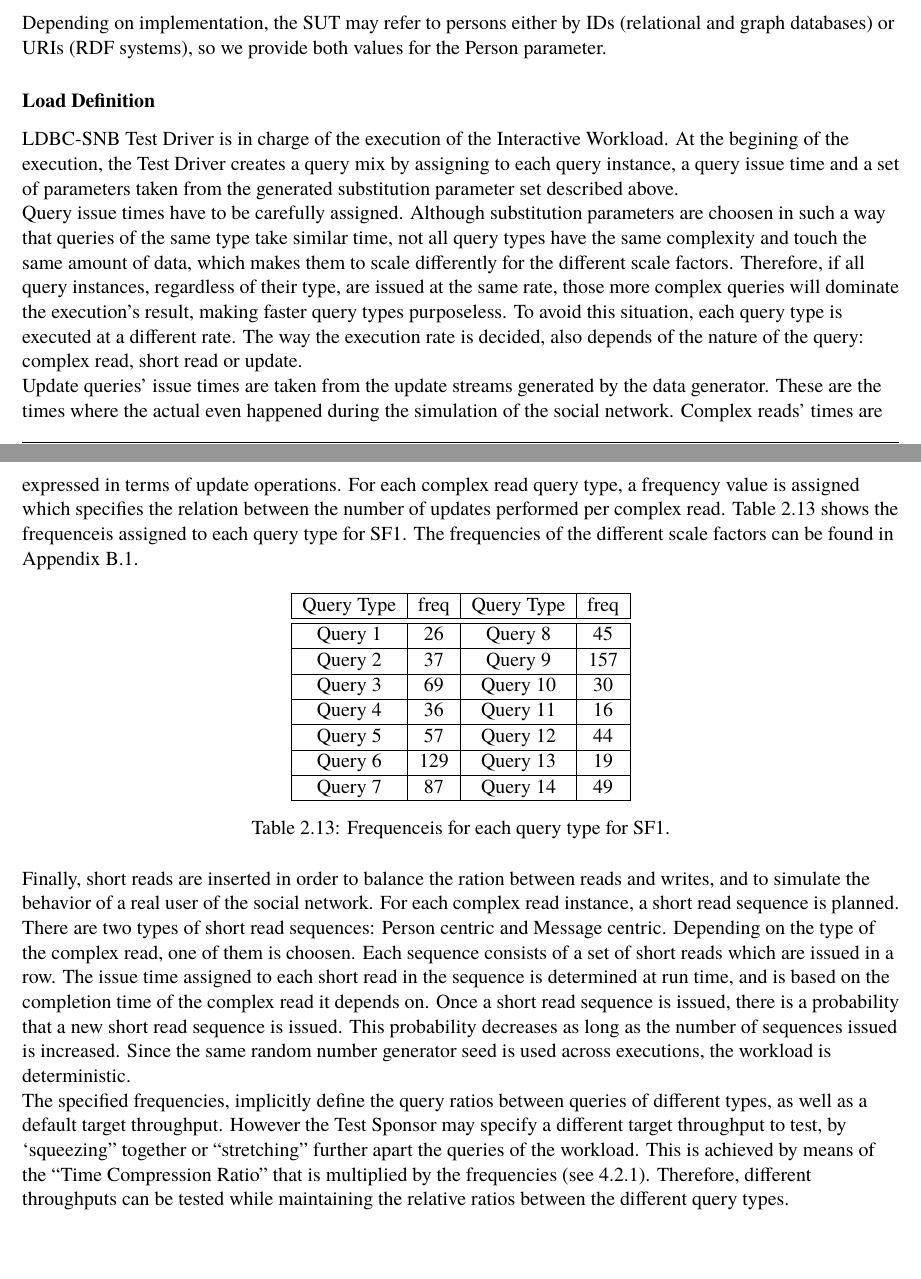
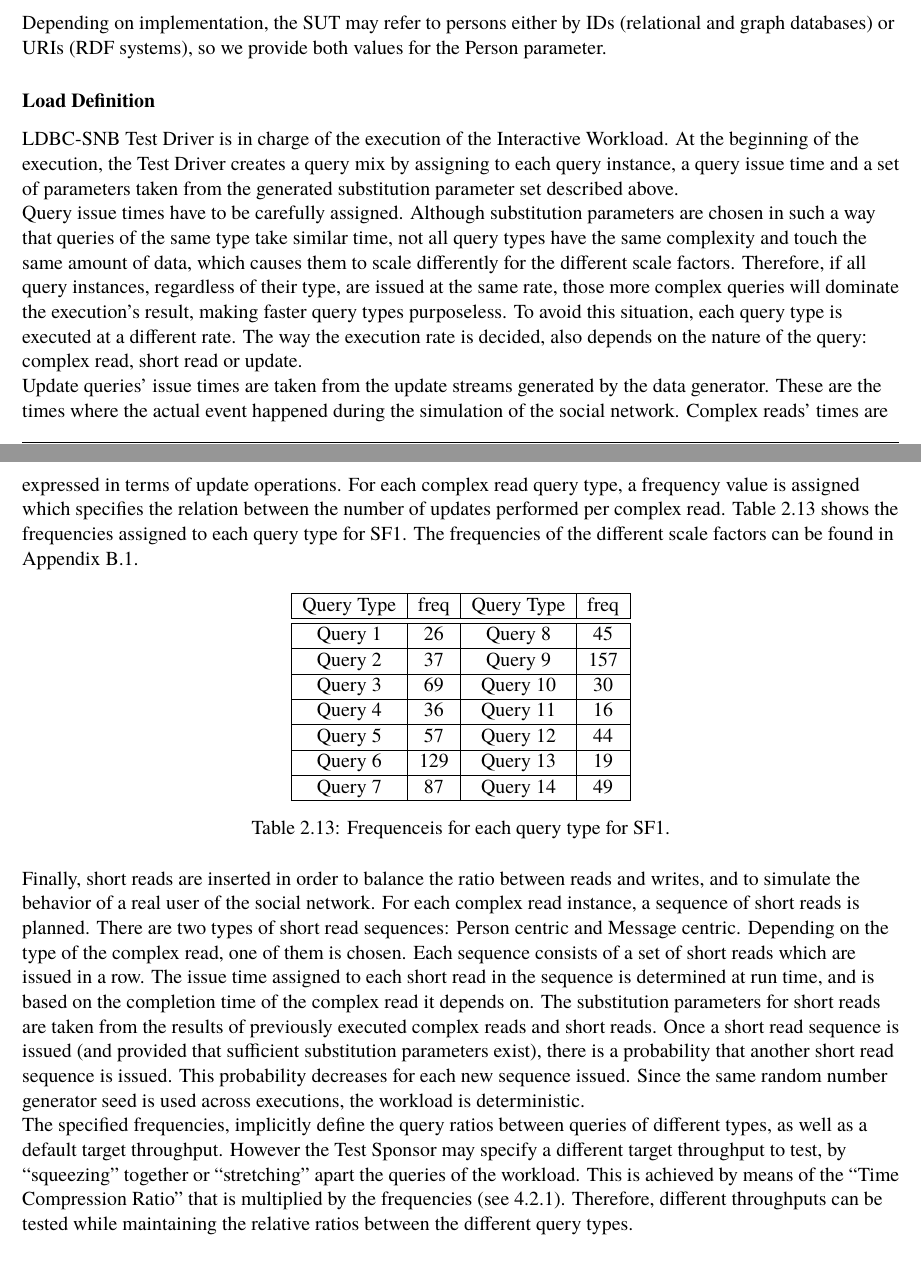
Before and after one commit to ldbc/ldbc_snb_docs, a LaTeX thesis (tex/sib_spec.tex, which reads tex/workloads/workload.tex): two parts of pages 34 and 35 of 106, joined at a grey line, cut so that both start at the same text. Compiled offline with pdfLaTeX.

Commit message:
make minor fixes to workload.tex

```diff
--- a/tex/workloads/workload.tex
+++ b/tex/workloads/workload.tex
@@ -1,25 +1,25 @@
 
 LDBC-SNB Test Driver is in charge of the execution of the Interactive Workload.
-At the begining of the execution, the Test Driver creates a query mix by
+At the beginning of the execution, the Test Driver creates a query mix by
 assigning to each query instance, a query issue time and a set of parameters
 taken from the generated substitution parameter set described above.
 
 Query issue times have to be carefully assigned.  Although substitution
-parameters are choosen in such a way that queries of the same type take similar
+parameters are chosen in such a way that queries of the same type take similar
 time, not all query types have the same complexity and touch the same amount of
-data, which makes them to scale differently for the different scale factors.
+data, which causes them to scale differently for the different scale factors.
 Therefore, if all query instances, regardless of their type, are issued
 at the same rate, those more complex queries will dominate the execution's
 result, making faster query types purposeless. To avoid this situation, each
 query type is executed at a different rate. The way the execution rate is decided,
-also depends of the nature of the query: complex read, short read or update.
+also depends on the nature of the query: complex read, short read or update.
 
 Update queries' issue times are taken from the update streams generated by the
-data generator. These are the times where the actual even happened during the
+data generator. These are the times where the actual event happened during the
 simulation of the social network. Complex reads' times are expressed in terms
 of update operations. For each complex read query type, a frequency value is
 assigned which specifies the relation between the number of updates performed
-per complex read.  Table~\ref{table:freqs} shows the frequenceis assigned to
+per complex read.  Table~\ref{table:freqs} shows the frequencies assigned to
 each query type for SF1. The frequencies of the different scale factors can be
 found in Appendix~\ref{appendix:scale_factors}.
 
@@ -49,24 +49,27 @@ found in Appendix~\ref{appendix:scale_factors}.
     \label{table:freqs}
 \end{table}
 
-Finally, short reads are inserted in order to balance the ration between reads
+Finally, short reads are inserted in order to balance the ratio between reads
 and writes, and to simulate the behavior of a real user of the social network.
-For each complex read instance, a short read sequence is planned. There are two
+For each complex read instance, a sequence of short reads is planned. There are two
 types of short read sequences: Person centric and Message centric. Depending on
-the type of the complex read, one of them is choosen. Each sequence consists of
+the type of the complex read, one of them is chosen. Each sequence consists of
 a set of short reads which are issued in a row. The issue time assigned to each
 short read in the sequence is determined at run time, and is based on the
-completion time of the complex read it depends on. Once a short read sequence
-is issued, there is a probability that a new short read sequence is issued.
-This probability decreases as long as the number of sequences issued is
-increased. Since the same random number generator seed is used across
+completion time of the complex read it depends on.
+The substitution parameters for short reads are taken from the results of previously
+executed complex reads and short reads.
+Once a short read sequence is issued (and provided that sufficient substitution parameters
+exist), there is a probability that another short read  sequence is issued.
+This probability decreases for each new sequence issued.
+Since the same random number generator seed is used across
 executions, the workload is deterministic.
 
 
 The specified frequencies, implicitly define the query ratios between queries
 of different types, as well as a default target throughput. However the Test
-Sponsor may specify a different target throughput to test,  by `squeezing''
-together or ``stretching'' further apart the queries of the workload. This is
+Sponsor may specify a different target throughput to test,  by ``squeezing''
+together or ``stretching'' apart the queries of the workload. This is
 achieved  by means of the ``Time Compression Ratio'' that is multiplied by the
 frequencies (see \ref{ssub:general_driver_properties}).  Therefore, different
 throughputs can be tested while maintaining the relative ratios between the
```
